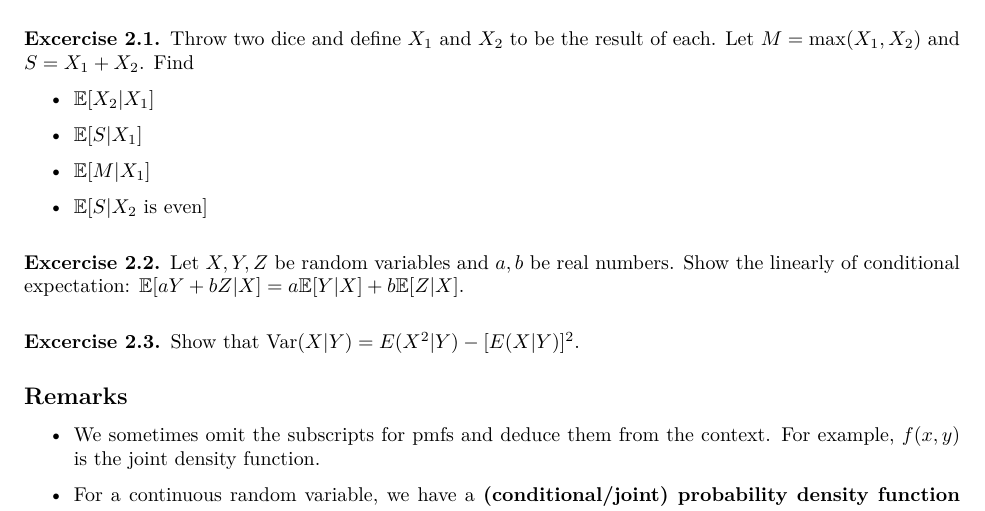
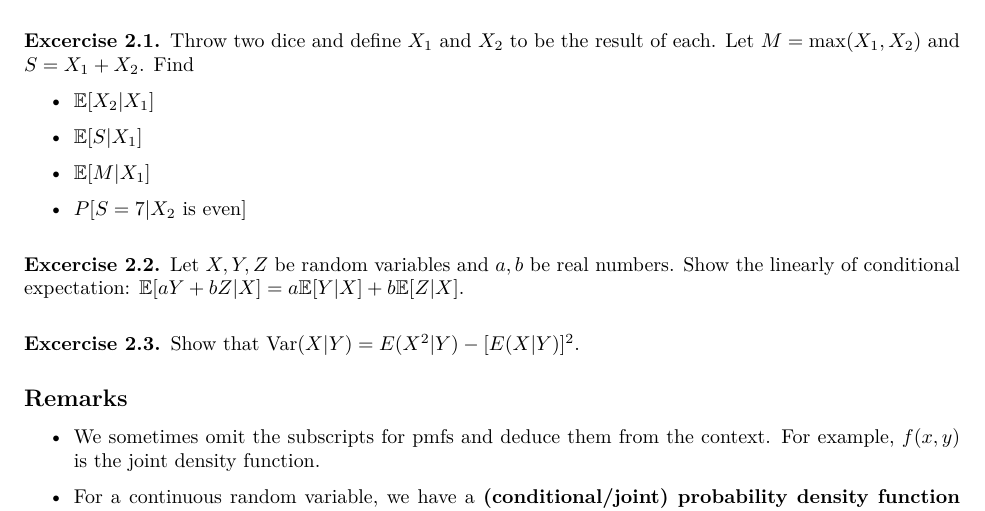
Before and after one commit to eecs445-f16/umich-eecs445-f16-dev, a LaTeX document (discussion02_proability-mle/discussion02_probability-mle.tex): part of page 2 of 4, cut so that both start at the same text. Compiled offline with pdfLaTeX.

Commit message:
minor edits

```diff
--- a/discussion02_proability-mle/discussion02_probability-mle.tex
+++ b/discussion02_proability-mle/discussion02_probability-mle.tex
@@ -68,7 +68,7 @@ Throw two dice and define $X_1$ and $X_2$ to be the result of each. Let $M = \ma
 \item $\E[X_2 | X_1]$
 \item $\E[S | X_1]$
 \item $\E[M | X_1]$
-\item $\E[S | X_2$ is even]
+\item $P[S = 7   | X_2$ is even]
 \end{itemize}
 \end{exercise}
 
```
Also changed, not shown: 1 other file.
